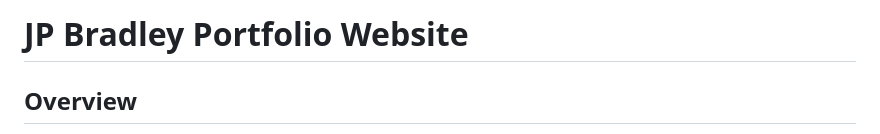
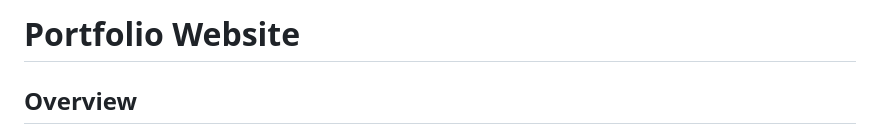
Before and after one commit to JPBradley3/Site.github.io, a Markdown page: README.md, the part around the change. GitHub-like rendering.

```diff
--- a/README.md
+++ b/README.md
@@ -1,4 +1,4 @@
-# JP Bradley Portfolio Website
+# Portfolio Website
 
 ## Overview
 This is a single-page portfolio website with a **modern, responsive design**, featuring **frosted glass effects** and **dynamic content sections** to showcase professional achievements and projects.
```
